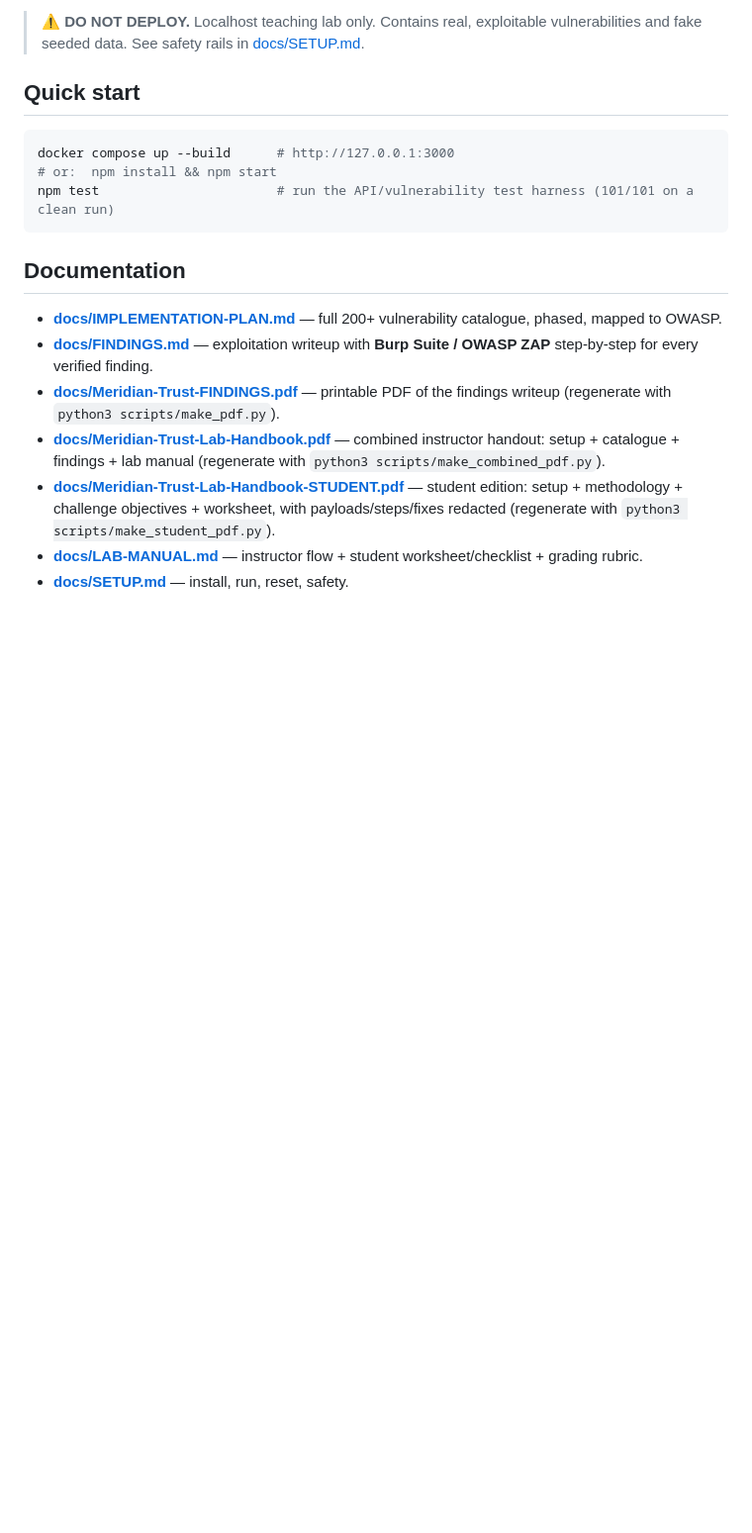
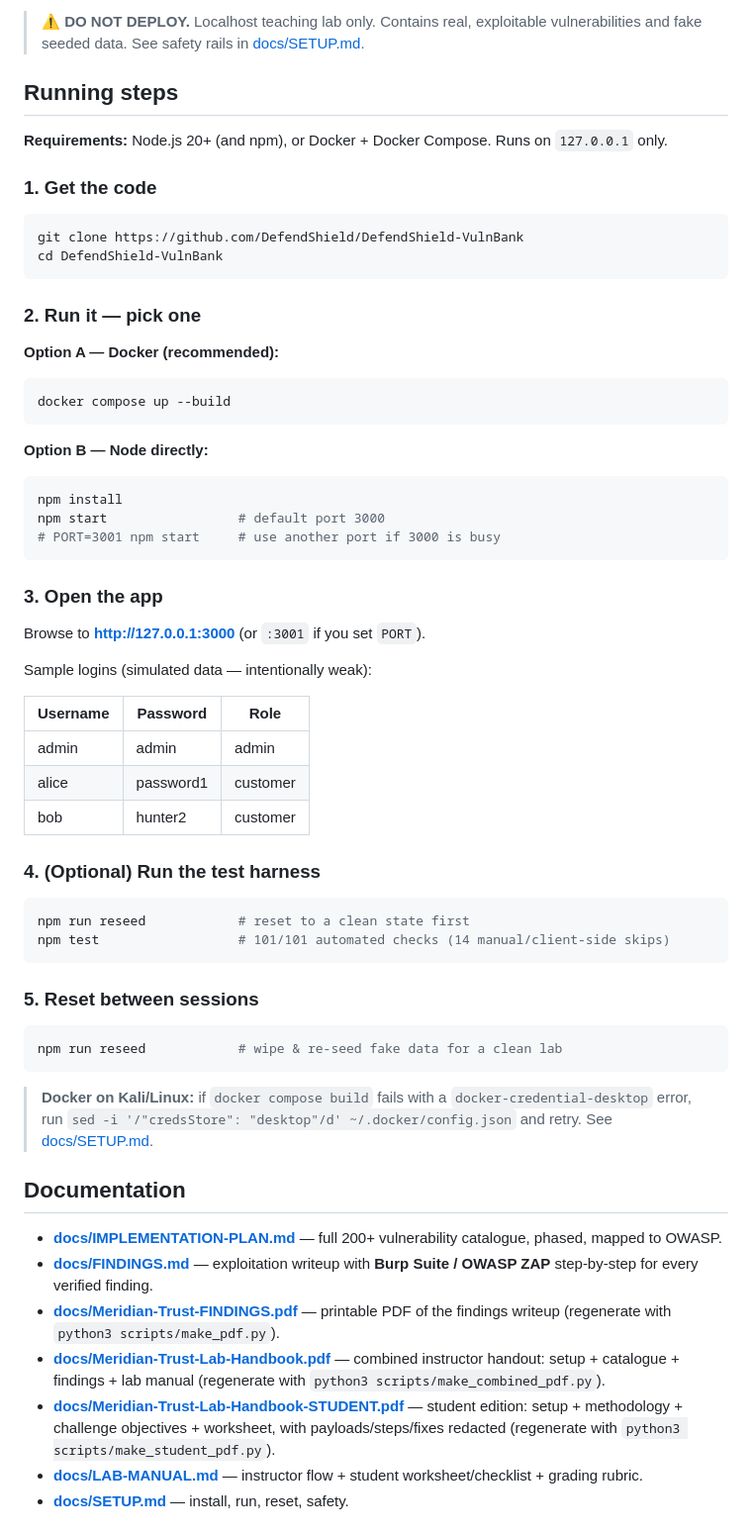
Before and after one commit to DefendShield/DefendShield-VulnBank, a Markdown page: README.md, the part around the change. Shown at 99% size. GitHub-like rendering; blank space fills up the shorter version.

Commit message:
Add clear step-by-step running instructions to README
Co-Authored-By: Claude Opus 4.8 <noreply@anthropic.com>

````diff
--- a/README.md
+++ b/README.md
@@ -6,12 +6,54 @@ An **intentionally vulnerable** web application for teaching web penetration tes
 > ⚠ **DO NOT DEPLOY.** Localhost teaching lab only. Contains real, exploitable vulnerabilities and
 > fake seeded data. See safety rails in [docs/SETUP.md](docs/SETUP.md).
 
-## Quick start
+## Running steps
+
+**Requirements:** Node.js 20+ (and npm), or Docker + Docker Compose. Runs on `127.0.0.1` only.
+
+### 1. Get the code
 ```bash
-docker compose up --build      # http://127.0.0.1:3000
-# or:  npm install && npm start
-npm test                       # run the API/vulnerability test harness (101/101 on a clean run)
+git clone https://github.com/DefendShield/DefendShield-VulnBank
+cd DefendShield-VulnBank
 ```
+
+### 2. Run it — pick one
+
+**Option A — Docker (recommended):**
+```bash
+docker compose up --build
+```
+
+**Option B — Node directly:**
+```bash
+npm install
+npm start                 # default port 3000
+# PORT=3001 npm start     # use another port if 3000 is busy
+```
+
+### 3. Open the app
+Browse to **http://127.0.0.1:3000** (or `:3001` if you set `PORT`).
+
+Sample logins (simulated data — intentionally weak):
+
+| Username | Password | Role |
+|----------|----------|------|
+| admin    | admin      | admin |
+| alice    | password1  | customer |
+| bob      | hunter2    | customer |
+
+### 4. (Optional) Run the test harness
+```bash
+npm run reseed            # reset to a clean state first
+npm test                  # 101/101 automated checks (14 manual/client-side skips)
+```
+
+### 5. Reset between sessions
+```bash
+npm run reseed            # wipe & re-seed fake data for a clean lab
+```
+
+> **Docker on Kali/Linux:** if `docker compose build` fails with a `docker-credential-desktop` error,
+> run `sed -i '/"credsStore": "desktop"/d' ~/.docker/config.json` and retry. See [docs/SETUP.md](docs/SETUP.md).
 
 ## Documentation
 - **[docs/IMPLEMENTATION-PLAN.md](docs/IMPLEMENTATION-PLAN.md)** — full 200+ vulnerability catalogue, phased, mapped to OWASP.
````
